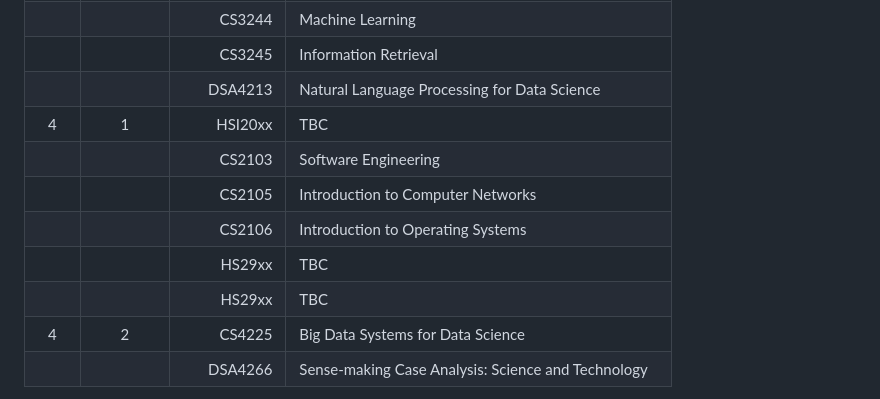
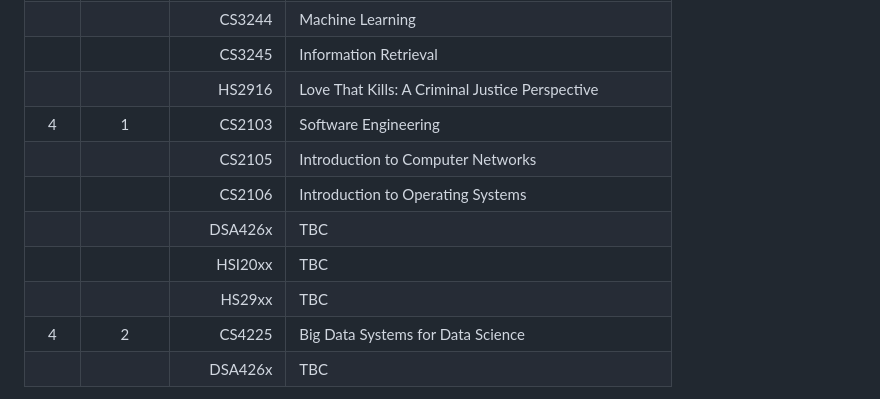
Before and after one commit to OweT1/personal, a Markdown page: module-reviews/README.md, the part around one of its changes. Rendered like a GitHub page.

Commit message:
Update README.md
Updated modules due to changes for next semester

```diff
--- a/module-reviews/README.md
+++ b/module-reviews/README.md
@@ -31,14 +31,14 @@ Here is a collection of all the modules that I have taken thus far/will be takin
 |      |          | DSA3101     | Data Science in Practice                              |
 |      |          | CS3244      | Machine Learning                                      |
 |      |          | CS3245      | Information Retrieval                                 |
-|      |          | DSA4213     | Natural Language Processing for Data Science          |
-| 4    | 1        | HSI20xx     | TBC                                                   |
-|      |          | CS2103      | Software Engineering                                  |
+|      |          | HS2916      | Love That Kills: A Criminal Justice Perspective       |
+| 4    | 1        | CS2103      | Software Engineering                                  |
 |      |          | CS2105      | Introduction to Computer Networks                     |
 |      |          | CS2106      | Introduction to Operating Systems                     |
-|      |          | HS29xx      | TBC                                                   |
+|      |          | DSA426x     | TBC                                                   |
+|      |          | HSI20xx     | TBC                                                   |
 |      |          | HS29xx      | TBC                                                   |
 | 4    | 2        | CS4225      | Big Data Systems for Data Science                     |
-|      |          | DSA4266     | Sense-making Case Analysis: Science and Technology    |
+|      |          | DSA426x     | TBC                                                   |
 
 
```
Also changed, not shown: other parts of module-reviews/README.md (+1 -1 lines).
